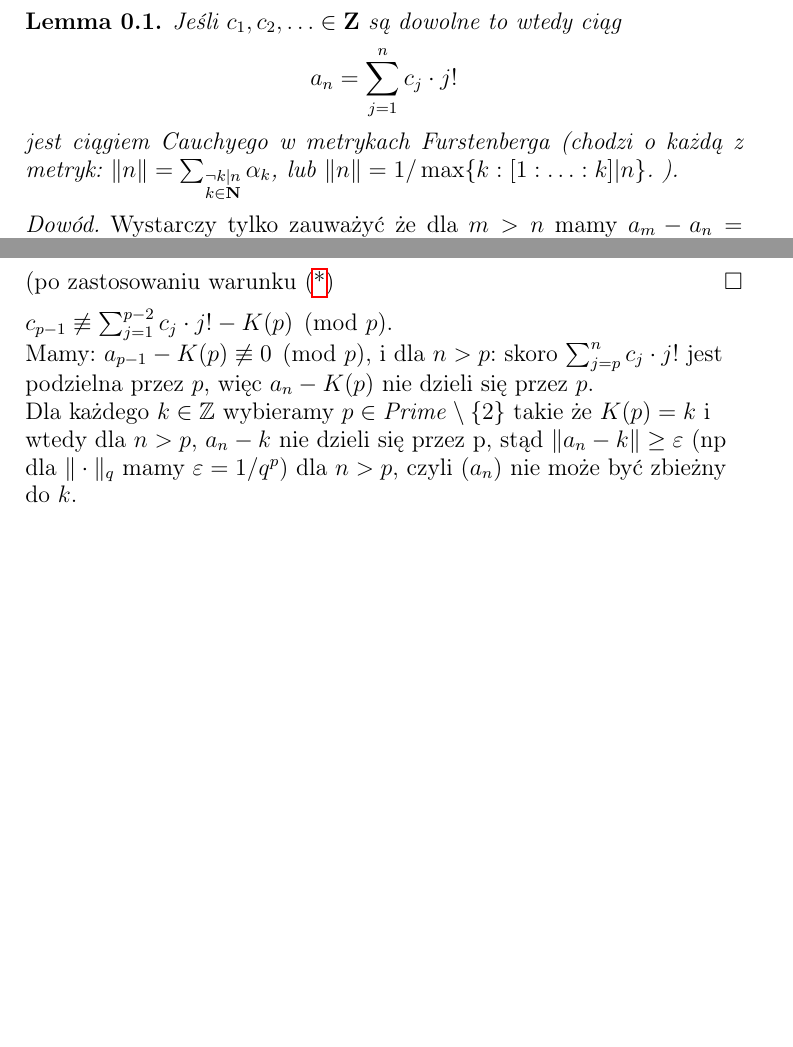
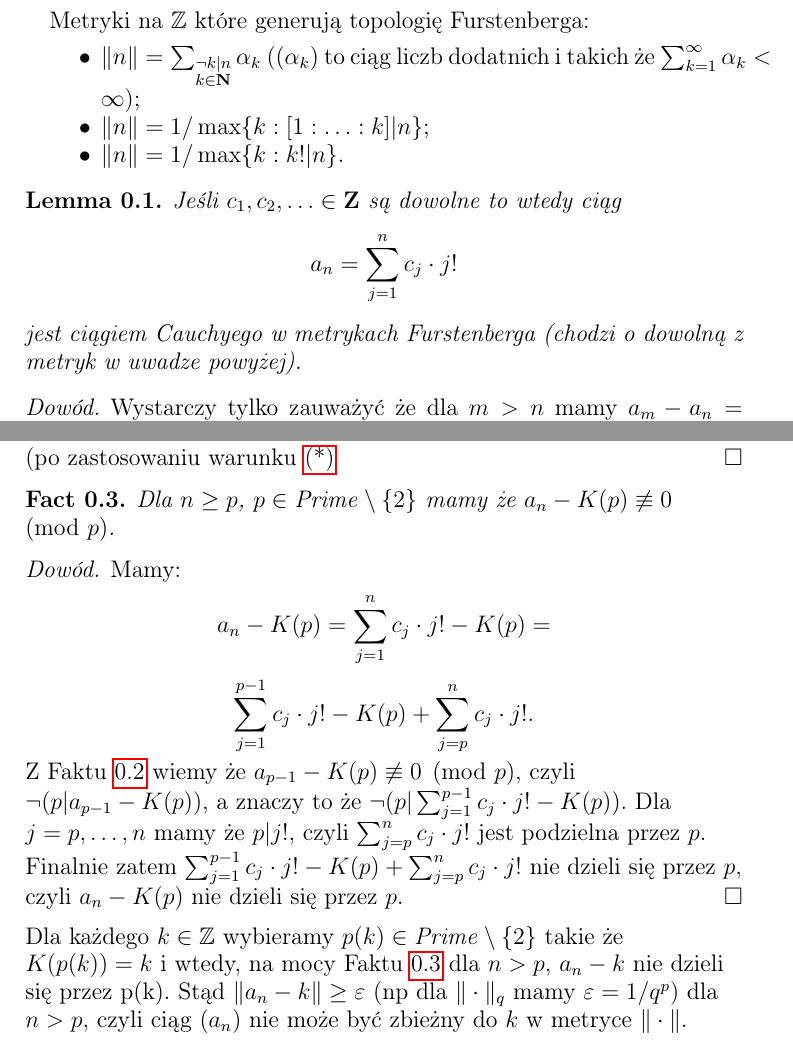
Before and after one commit to srod-prog-cwiczenia/Temp, a LaTeX paper (Notatki/furstenberg_a_ciagi_Cauchyego.tex): two parts of pages 1 and 2 of 2, joined at a grey line, cut at the place of the change, the shorter picture padded with empty space. Compiled offline with pdfLaTeX.

Commit message:
Pierwsza wstępna wersja pliku furstenberg po jego rozbudowaniu.

```diff
--- a/Notatki/furstenberg_a_ciagi_Cauchyego.tex
+++ b/Notatki/furstenberg_a_ciagi_Cauchyego.tex
@@ -207,16 +207,26 @@
 \newcommand{\PrimeOdd}{\mathit{Prime}\setminus \{2\}}
 
 \begin{document}
+Metryki na $\integers$ które generują topologię Furstenberga:
+\begin{itemize}
+\item
+  $\|n\| = \sum_{\substack{\neg k | n\\ k \in \mathbf{N}}} \alpha_k$
+  ($(\alpha_k)$ to ciąg liczb dodatnich i takich że $\sum_{k=1}^\infty \alpha_k < \infty$);
+\item
+  $\|n\| = 1/\max\{k: [1:\ldots:k] | n\}$;
+\item
+  $\|n\| = 1/\max\{k: k! | n\}$.
+\end{itemize}
+
+
 \begin{lemma}
   Jeśli $c_1, c_2,\ldots \in \mathbf{Z}$
   są dowolne to wtedy ciąg
 \[
   a_n = \sum_{j=1}^n c_j \cdot j!
 \]
-jest ciągiem Cauchyego w metrykach Furstenberga (chodzi o każdą z metryk:
-$\|n\| = \sum_{\substack{\neg k | n\\ k \in \mathbf{N}}} \alpha_k$, lub
-$\|n\| = 1/\max\{k: [1:\ldots:k] | n\}$.
-).
+jest ciągiem Cauchyego w metrykach Furstenberga (chodzi o dowolną z metryk
+w uwadze powyżej).
 \end{lemma}
 
 \begin{proof}
@@ -256,22 +266,35 @@ jak opisano to wyżej, ciąg $(a_n)$.
   Mamy zatem dalej:
   \[\sum_{j = 1}^{p - 1} c_j \cdot j! + c_{p - 1} (p - 1)! - K(p) =\]
   \[\sum_{j = 1}^{p - 2} c_j \cdot j! - c_{p - 1} - K(p) \not\equiv 0 \pmod p.\]
-  (po zastosowaniu warunku (\ref{warunek-z-przypadku-2})
+  (po zastosowaniu warunku \ref{warunek-z-przypadku-2}
 \end{proof}
 
+\begin{fact}\label{fact:fakt-nr-2}
+  Dla $n \geq p$, $p \in \PrimeOdd$ mamy że
+  $a_n - K(p) \not\equiv 0 \pmod p$.
+\end{fact}
+\begin{proof}
+  Mamy:
+  \[a_n - K(p) = \sum_{j=1}^{n} c_j \cdot j! - K(p) = \]
+  \[\sum_{j=1}^{p-1} c_j \cdot j! - K(p) + \sum_{j=p}^{n} c_j \cdot j!. \]
 
-$c_{p-1} \not\equiv \sum_{j=1}^{p-2} c_j \cdot j! - K(p) \pmod p$.
+  Z Faktu \ref{fact:fakt-nr-1} wiemy że
+  $a_{p-1} - K(p) \not\equiv 0 \pmod p$,
+  czyli $\neg (p | a_{p-1} - K(p))$, a znaczy to że
+  $\neg (p |\sum_{j=1}^{p-1} c_j \cdot j! - K(p))$.
+  Dla $j = p, \ldots, n$ mamy że $p | j!$, czyli
+  $\sum_{j=p}^{n} c_j\cdot j!$ jest podzielna przez $p$.
 
+  Finalnie zatem
+  $\sum_{j=1}^{p-1} c_j \cdot j! - K(p) +  \sum_{j=p}^{n} c_j \cdot j!$
+  nie dzieli się przez $p$, czyli
+  $a_n - K(p)$ nie dzieli się przez $p$.
+\end{proof}
 
-
-Mamy:
-$a_{p-1} - K(p) \not\equiv 0 \pmod p$,
-i dla $n > p$: skoro $\sum_{j=p}^{n} c_j\cdot j!$ jest podzielna przez $p$,
-więc $a_n - K(p)$ nie dzieli się przez $p$.
-
-Dla każdego $k\in\mathbb{Z}$ wybieramy $p\in\mathit{Prime}\setminus \{2\}$ takie że
-$K(p) = k$ i wtedy dla $n > p$, $a_n - k$ nie dzieli się przez p,
-stąd $\|a_n - k\| \geq \varepsilon$ (np dla
-$\|\cdot \|_q$ mamy $\varepsilon = 1/q^p$) dla $n > p$, czyli $(a_n)$
-nie może być zbieżny do $k$.
+Dla każdego $k\in\mathbb{Z}$ wybieramy $p(k)\in\PrimeOdd$ takie że
+$K(p(k)) = k$ i wtedy, na mocy Faktu \ref{fact:fakt-nr-2}
+dla $n > p$, $a_n - k$ nie dzieli się przez p(k).
+Stąd $\|a_n - k\| \geq \varepsilon$ (np dla
+$\|\cdot \|_q$ mamy $\varepsilon = 1/q^p$) dla $n > p$, czyli ciąg $(a_n)$
+nie może być zbieżny do $k$ w metryce $\|\cdot\|$.
 \end{document}
```
Also changed, not shown: Notatki/furstenberg_a_ciagi_Cauchyego.tex (4 more changed lines).
